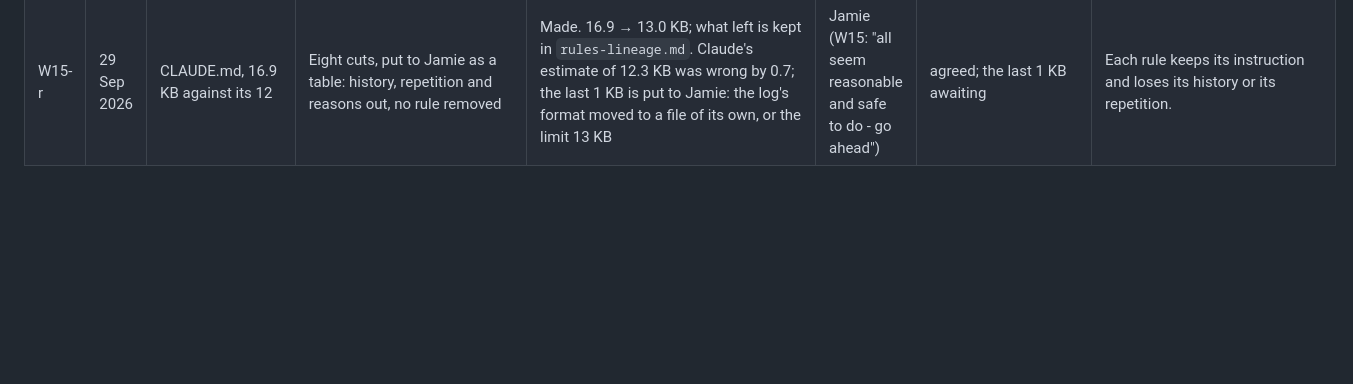
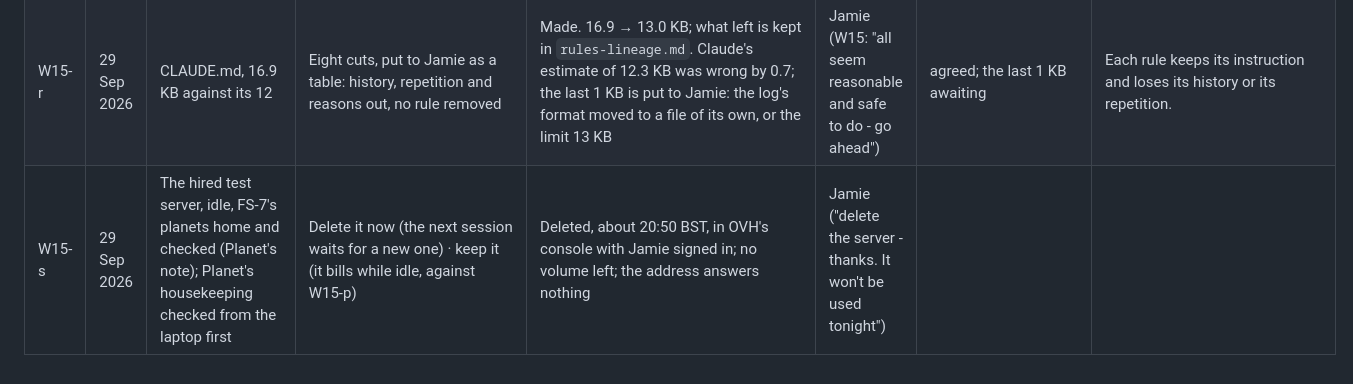
Before and after one commit to JGarcks/anjaneyaworkshop, a Markdown page: docs/decisions.md, the part around the change. Drawn GitHub-style; blank space fills up the shorter version.

```diff
--- a/docs/decisions.md
+++ b/docs/decisions.md
@@ -102,3 +102,4 @@
 | W15-p | 29 Sep 2026 | The hired test server, whose idleness was driving the pace of the sessions | Delete it when not in use · a nightly watch that speaks only when something trips · a standing queue of runs | Deleted when not in use; a new one made when a session asks. Replaces W14-c (used, not idle) | Jamie (W15) | agreed; FS-7's planets finish first | It bills by the hour only while it exists; deleting removes the pressure at its root and stretches the credit. |
 | W15-q | 29 Sep 2026 | The limits of rule 6 (W15-n) | Active-Work: trim harder · 6 KB. A function: 60 lines, Claude's figure | Active-Work 6 KB; a function 60 lines, left to Claude ("I don't know functions so rely on you for this call"); CLAUDE.md stays 12 KB, its cuts drafted for Jamie | Jamie (W15); the 60 lines Claude's | agreed | What remains in Active-Work is all live; the longest function here is 58 lines, and 60 is about one screen. |
 | W15-r | 29 Sep 2026 | CLAUDE.md, 16.9 KB against its 12 | Eight cuts, put to Jamie as a table: history, repetition and reasons out, no rule removed | Made. 16.9 → 13.0 KB; what left is kept in `rules-lineage.md`. Claude's estimate of 12.3 KB was wrong by 0.7; the last 1 KB is put to Jamie: the log's format moved to a file of its own, or the limit 13 KB | Jamie (W15: "all seem reasonable and safe to do - go ahead") | agreed; the last 1 KB awaiting | Each rule keeps its instruction and loses its history or its repetition. |
+| W15-s | 29 Sep 2026 | The hired test server, idle, FS-7's planets home and checked (Planet's note); Planet's housekeeping checked from the laptop first | Delete it now (the next session waits for a new one) · keep it (it bills while idle, against W15-p) | Deleted, about 20:50 BST, in OVH's console with Jamie signed in; no volume left; the address answers nothing | Jamie ("delete the server - thanks. It won't be used tonight") |
```
Also changed, not shown: docs/process/Workshop-Active-Work.md (+1 -3 lines), 1 other file.
